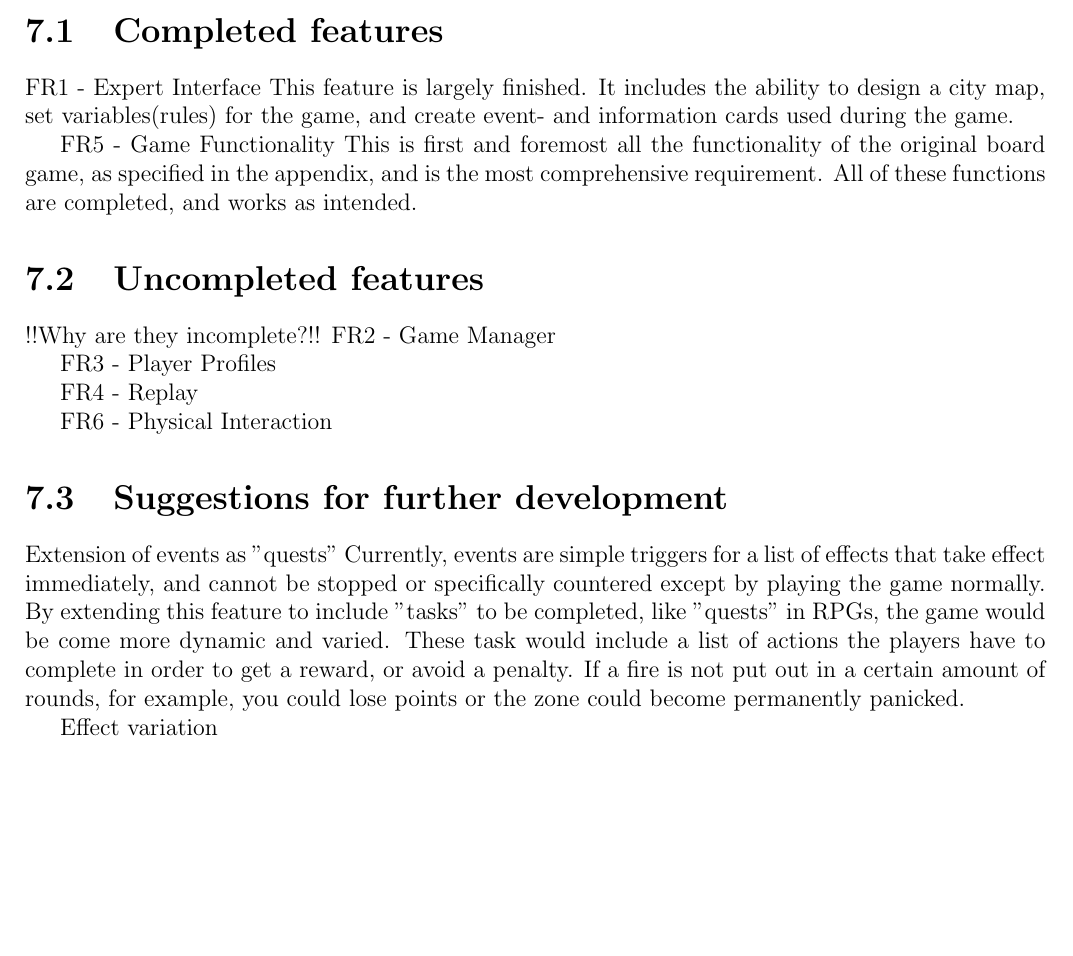
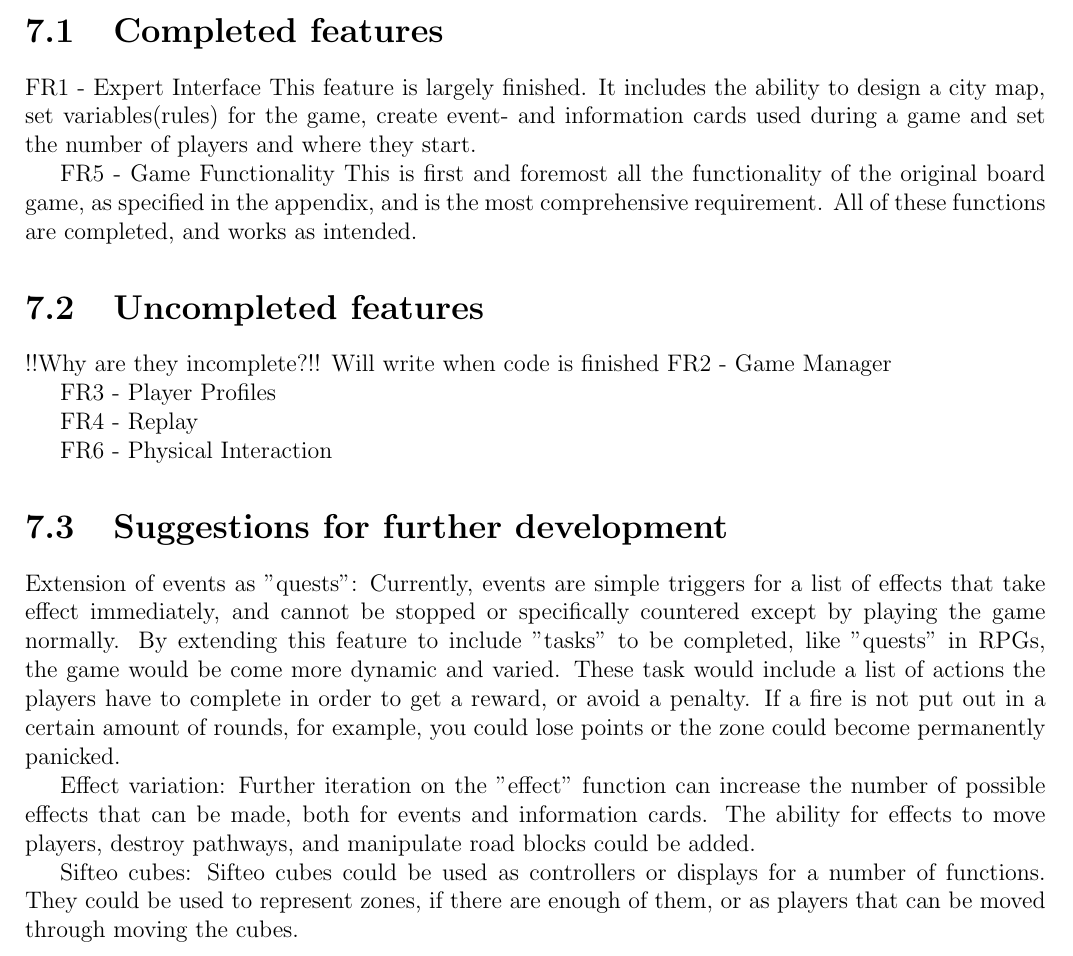
Before and after one commit to Jimtrim/dontpanic_docs, a LaTeX thesis (main.tex, which reads pages/final_product.tex): part of page 42 of 51 before the commit and part of page 41 of 50 after it, cut so that both start at the same text, the shorter picture padded with empty space. Compiled offline with pdfLaTeX.

Commit message:
fucked up

```diff
--- a/pages/final_product.tex
+++ b/pages/final_product.tex
@@ -2,7 +2,7 @@
 
 \section{Completed features}
 FR1 - Expert Interface
-This feature is largely finished. It includes the ability to design a city map, set variables(rules) for the game, and create event- and information cards used during the game.
+This feature is largely finished. It includes the ability to design a city map, set variables(rules) for the game, create event- and information cards used during a game and set the number of players and where they start.
 
 FR5 - Game Functionality
 This is first and foremost all the functionality of the original board game, as specified in the appendix, and is the most comprehensive requirement. All of these functions are completed, and works as intended.
@@ -11,7 +11,7 @@ This is first and foremost all the functionality of the original board game, as
 
 \section{Uncompleted features}
 
-!!Why are they incomplete?!!
+!!Why are they incomplete?!! Will write when code is finished
 FR2 - Game Manager
 
 FR3 - Player Profiles
@@ -23,7 +23,11 @@ FR6 - Physical Interaction
 
 \section{Suggestions for further development}
 
-Extension of events as "quests"
+Extension of events as "quests":
 Currently, events are simple triggers for a list of effects that take effect immediately, and cannot be stopped or specifically countered except by playing the game normally. By extending this feature to include "tasks" to be completed, like "quests" in RPGs, the game would be come more dynamic and varied. These task would include a list of actions the players have to complete in order to get a reward, or avoid a penalty. If a fire is not put out in a certain amount of rounds, for example, you could lose points or the zone could become permanently panicked.
 
-Effect variation
+Effect variation:
+Further iteration on the "effect" function can increase the number of possible effects that can be made, both for events and information cards. The ability for effects to move players, destroy pathways, and manipulate road blocks could be added.
+
+Sifteo cubes:
+Sifteo cubes could be used as controllers or displays for a number of functions. They could be used to represent zones, if there are enough of them, or as players that can be moved through moving the cubes.
```
Also changed, not shown: main.tex (+1 -1 lines), pages/project_management.tex (+1 -1 lines), main.pdf.
